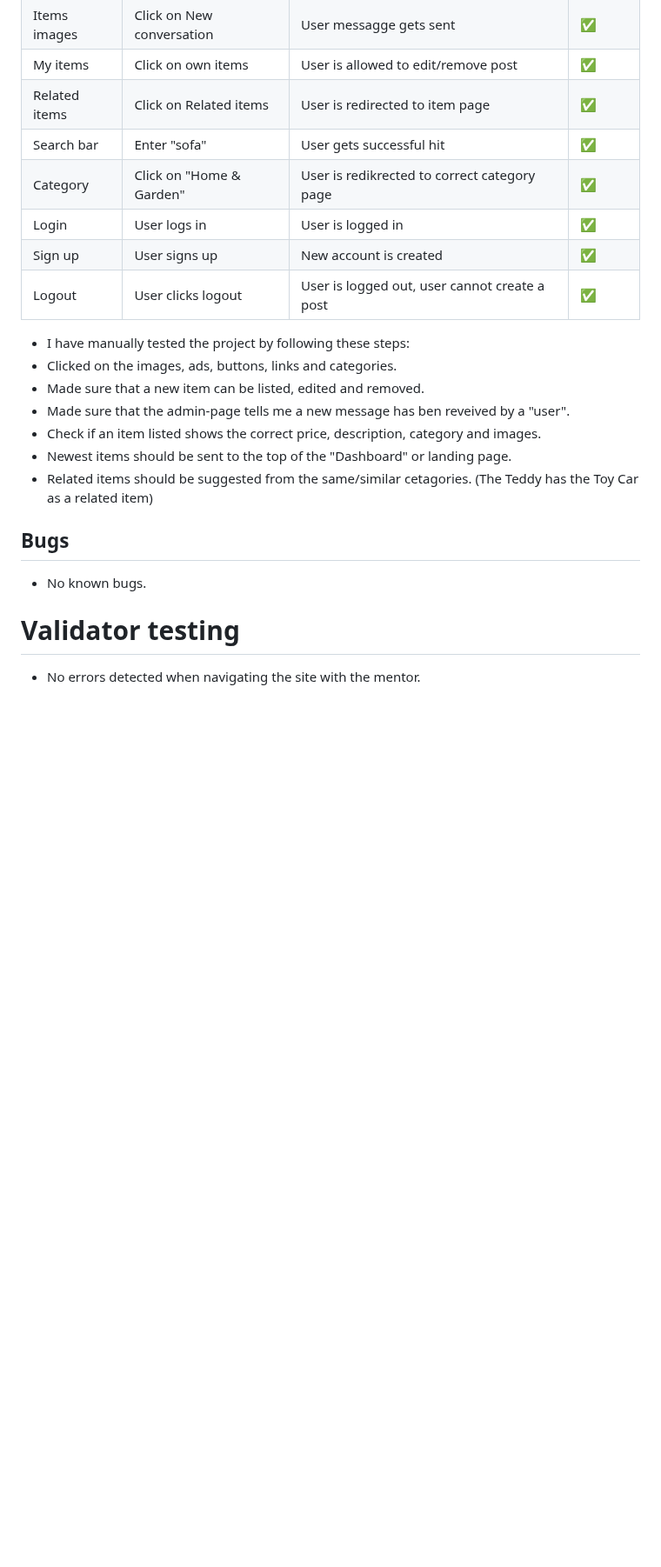
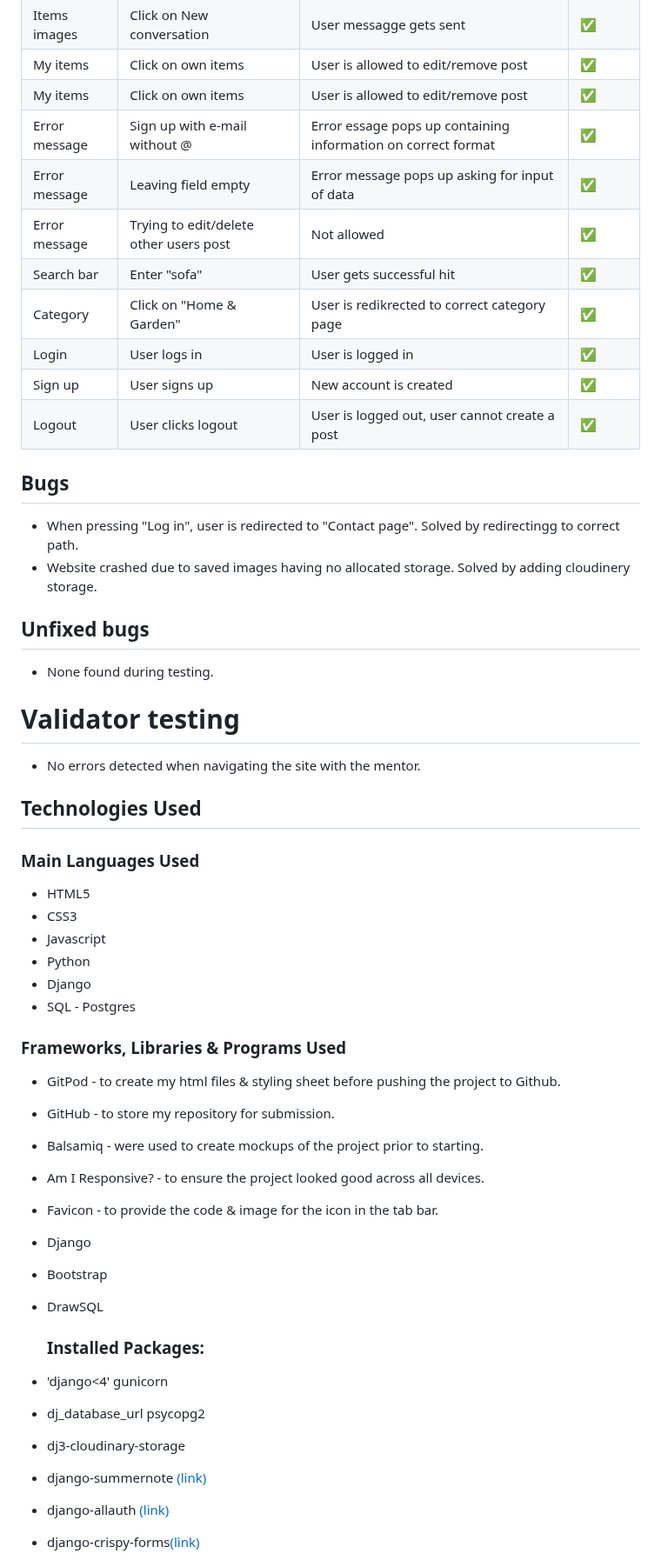
Before and after one commit to ibrahimjasim/Project-Milestone-4, a Markdown page: README.md, the part around one of its changes. Shown at 87% size. GitHub-like rendering; blank space fills up the shorter version.

Commit message:
CRUD-testing added

```diff
--- a/README.md
+++ b/README.md
@@ -165,7 +181,10 @@ A new message will notify the user in later updates.
 | Items images                 | Click on Contact seller      | User routed to message form                    | ✅         |
 | Items images                 | Click on New conversation     | User messagge gets sent                   | ✅         |
 | My items                | Click on own items     | User is allowed to edit/remove post                | ✅         |
-| Related items                | Click on Related items    | User is redirected to item page               | ✅         |
+| My items                | Click on own items     | User is allowed to edit/remove post                | ✅         |
+| Error message               | Sign up with e-mail without @ | Error essage pops up containing information on correct format             | ✅         |
+| Error message               | Leaving field empty | Error message pops up asking for input of data            | ✅         |
+| Error message               | Trying to edit/delete other users post | Not allowed            | ✅         |
 | Search bar              | Enter "sofa"   | User gets successful hit               | ✅         |
 | Category                | Click on "Home & Garden"   | User is redikrected to correct  category page              | ✅         |
 | Login                         | User logs in           | User is logged in                            | ✅         |
@@ -174,21 +193,42 @@ A new message will notify the user in later updates.
 
 
 
+## Bugs
+- When pressing "Log in", user is redirected to "Contact page".
+  Solved by redirectingg to correct path.
+- Website crashed due to saved images having no allocated storage.
+  Solved by adding cloudinery storage.
 
-
-
-- I have manually tested the project by following these steps:
--  Clicked on the images, ads, buttons, links and categories.
--  Made sure that a new item can be listed, edited and removed.
--  Made sure that the admin-page tells me a new message has ben reveived by a "user".
--  Check if an item listed shows the correct price, description, category and images.
--  Newest items should be sent to the top of the "Dashboard" or landing page.
--  Related items should be suggested from the same/similar cetagories. (The Teddy has the Toy Car as a related item)
-
-
-## Bugs
-- No known bugs.
-
+## Unfixed bugs
+- None found during testing.
 
 # Validator testing
 - No errors detected when navigating the site with the mentor.
+
+## Technologies Used
+### Main Languages Used
+- HTML5
+- CSS3
+- Javascript
+- Python
+- Django
+- SQL - Postgres
+
+### Frameworks, Libraries & Programs Used
+- GitPod - to create my html files & styling sheet before pushing the project to Github.
+- GitHub - to store my repository for submission.
+- Balsamiq - were used to create mockups of the project prior to starting.
+- Am I Responsive? - to ensure the project looked good across all devices.
+- Favicon - to provide the code & image for the icon in the tab bar.
+- Django
+- Bootstrap
+- DrawSQL
+
+  ### Installed Packages:
+- 'django<4' gunicorn
+- dj_database_url psycopg2
+- dj3-cloudinary-storage
+- django-summernote [(link)](https://summernote.org/)
+- django-allauth [(link)](https://django-allauth.readthedocs.io/en/latest/)
+- django-crispy-forms[(link)](https://django-crispy-forms.readthedocs.io/en/latest/index.html)
+
```
Also changed, not shown: other parts of README.md (+51 -0 lines).
